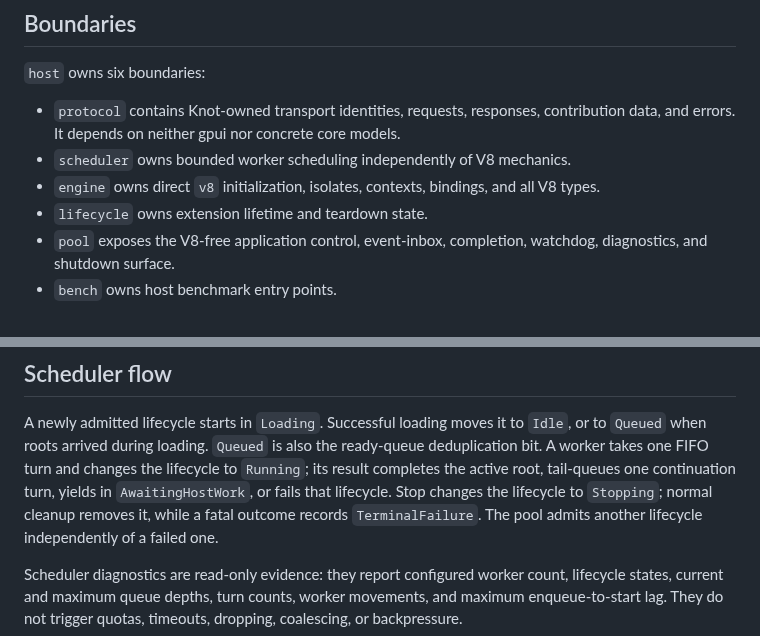
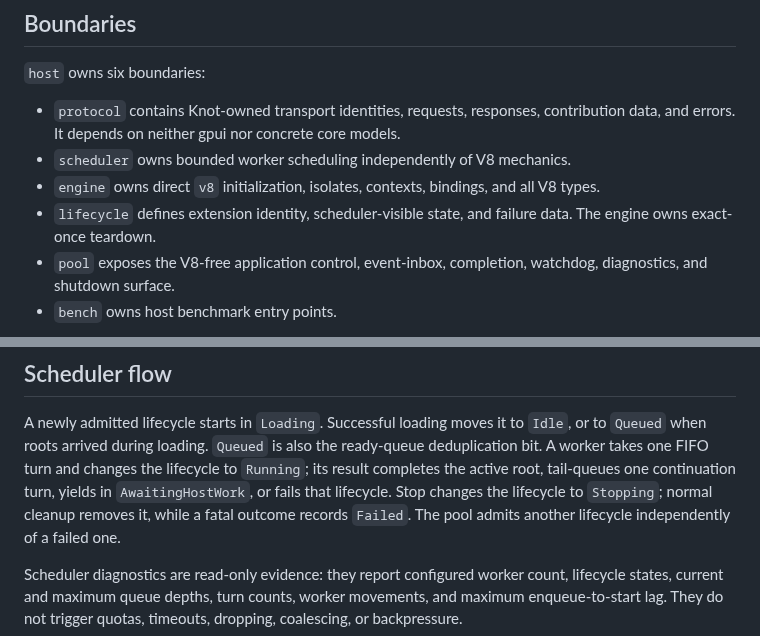
Before and after one commit to andreabergia/knot-editor, a Markdown page: docs/architecture/extension-host.md, 2 parts joined by grey strips. Drawn GitHub-style.

```diff
--- a/docs/architecture/extension-host.md
+++ b/docs/architecture/extension-host.md
@@ -14,7 +14,8 @@ Part of the [architecture](../architecture.md). Design rationale is recorded in
 - `scheduler` owns bounded worker scheduling independently of V8 mechanics.
 - `engine` owns direct `v8` initialization, isolates, contexts, bindings, and
   all V8 types.
-- `lifecycle` owns extension lifetime and teardown state.
+- `lifecycle` defines extension identity, scheduler-visible state, and failure
+  data. The engine owns exact-once teardown.
 - `pool` exposes the V8-free application control, event-inbox, completion,
   watchdog, diagnostics, and shutdown surface.
 - `bench` owns host benchmark entry points.
@@ -125,7 +126,7 @@ ready-queue deduplication bit. A worker takes one FIFO turn and changes the
 lifecycle to `Running`; its result completes the active root, tail-queues one
 continuation turn, yields in `AwaitingHostWork`, or fails that lifecycle.
 Stop changes the lifecycle to `Stopping`; normal cleanup removes it, while a
-fatal outcome records `TerminalFailure`. The pool admits another lifecycle
+fatal outcome records `Failed`. The pool admits another lifecycle
 independently of a failed one.
 
 Scheduler diagnostics are read-only evidence: they report configured worker
```
Also changed, not shown: docs/plans/d017-v8-isolate-pool-plan.md (+37 -6 lines).
